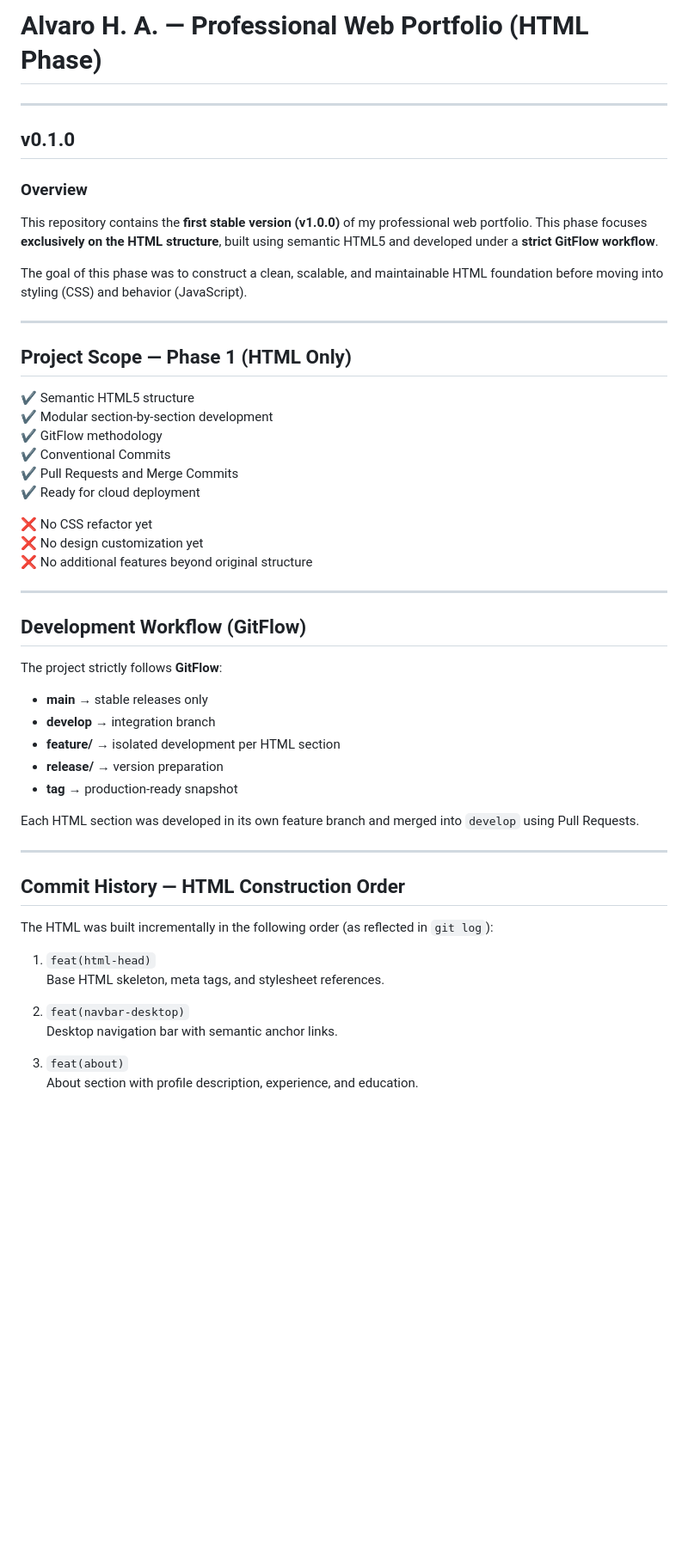
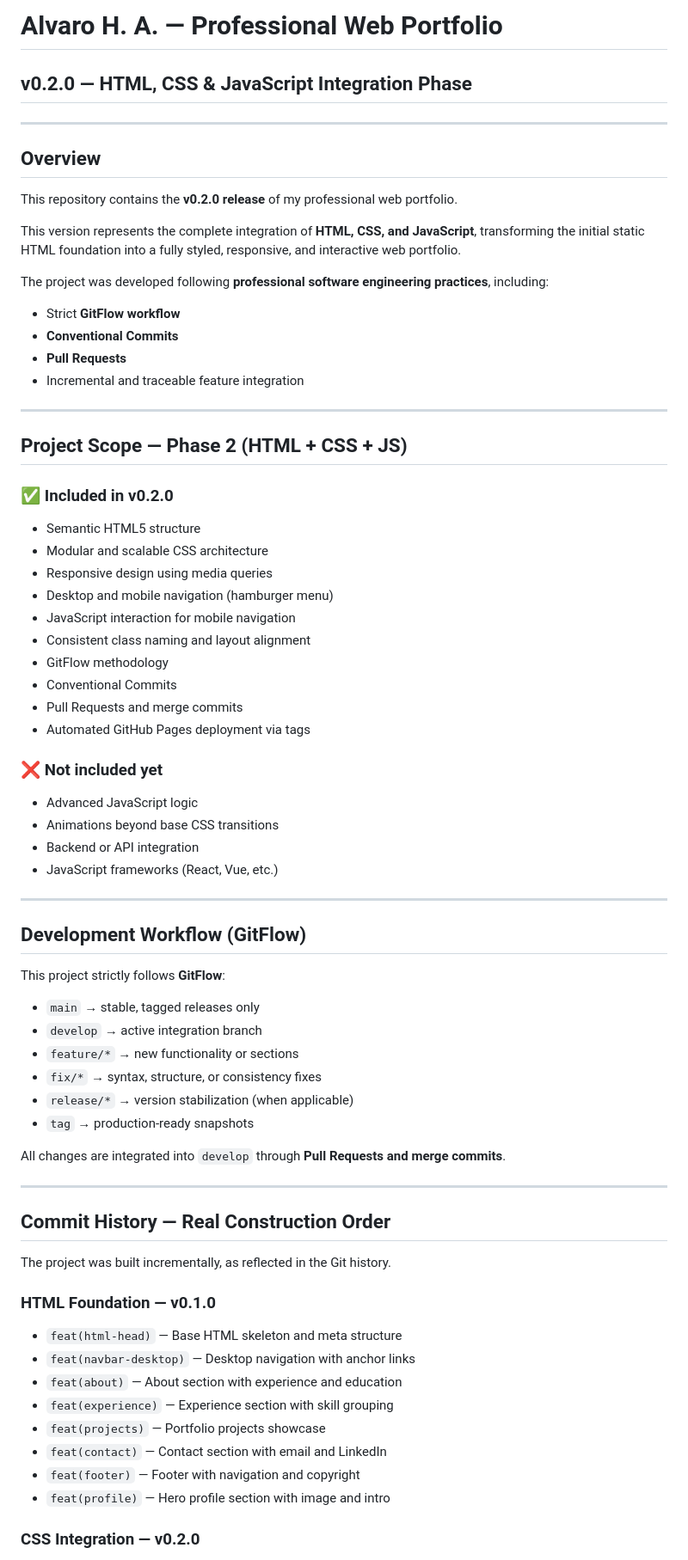
Before and after one commit to AlvaroDevwork/alvaroha-dev-portfolio, a Markdown page: README.md, the part around one of its changes. Shown at 86% size. GitHub-like rendering; blank space fills up the shorter version.

Commit message:
docs(readme): document HTML, CSS and JS integration for v0.2.0

```diff
--- a/README.md
+++ b/README.md
@@ -1,60 +1,76 @@
-# Alvaro H. A. — Professional Web Portfolio (HTML Phase)
+# Alvaro H. A. — Professional Web Portfolio
+## v0.2.0 — HTML, CSS & JavaScript Integration Phase
 
 ---
 
-## v0.1.0
+## Overview
 
-### Overview
+This repository contains the **v0.2.0 release** of my professional web portfolio.
 
-This repository contains the **first stable version (v1.0.0)** of my professional web portfolio.
-This phase focuses **exclusively on the HTML structure**, built using semantic HTML5 and developed
-under a **strict GitFlow workflow**.
+This version represents the complete integration of **HTML, CSS, and JavaScript**, transforming the initial static HTML foundation into a fully styled, responsive, and interactive web portfolio.
 
-The goal of this phase was to construct a clean, scalable, and maintainable HTML foundation
-before moving into styling (CSS) and behavior (JavaScript).
+The project was developed following **professional software engineering practices**, including:
+
+- Strict **GitFlow workflow**
+- **Conventional Commits**
+- **Pull Requests**
+- Incremental and traceable feature integration
 
 ---
 
-## Project Scope — Phase 1 (HTML Only)
+## Project Scope — Phase 2 (HTML + CSS + JS)
 
-✔ Semantic HTML5 structure
-✔ Modular section-by-section development
-✔ GitFlow methodology
-✔ Conventional Commits
-✔ Pull Requests and Merge Commits
-✔ Ready for cloud deployment
+### ✅ Included in v0.2.0
 
-❌ No CSS refactor yet
-❌ No design customization yet
-❌ No additional features beyond original structure
+- Semantic HTML5 structure
+- Modular and scalable CSS architecture
+- Responsive design using media queries
+- Desktop and mobile navigation (hamburger menu)
+- JavaScript interaction for mobile navigation
+- Consistent class naming and layout alignment
+- GitFlow methodology
+- Conventional Commits
+- Pull Requests and merge commits
+- Automated GitHub Pages deployment via tags
+
+### ❌ Not included yet
+
+- Advanced JavaScript logic
+- Animations beyond base CSS transitions
+- Backend or API integration
+- JavaScript frameworks (React, Vue, etc.)
 
 ---
 
 ## Development Workflow (GitFlow)
 
-The project strictly follows **GitFlow**:
+This project strictly follows **GitFlow**:
 
-- **main** → stable releases only
-- **develop** → integration branch
-- **feature/** → isolated development per HTML section
-- **release/** → version preparation
-- **tag** → production-ready snapshot
+- `main` → stable, tagged releases only
+- `develop` → active integration branch
+- `feature/*` → new functionality or sections
+- `fix/*` → syntax, structure, or consistency fixes
+- `release/*` → version stabilization (when applicable)
+- `tag` → production-ready snapshots
 
-Each HTML section was developed in its own feature branch and merged into `develop`
-using Pull Requests.
+All changes are integrated into `develop` through **Pull Requests and merge commits**.
 
 ---
 
-## Commit History — HTML Construction Order
+## Commit History — Real Construction Order
 
-The HTML was built incrementally in the following order (as reflected in `git log`):
+The project was built incrementally, as reflected in the Git history.
 
-1. `feat(html-head)`
-   Base HTML skeleton, meta tags, and stylesheet references.
+### HTML Foundation — v0.1.0
 
-2. `feat(navbar-desktop)`
-   Desktop navigation bar with semantic anchor links.
+- `feat(html-head)` — Base HTML skeleton and meta structure
+- `feat(navbar-desktop)` — Desktop navigation with anchor links
+- `feat(about)` — About section with experience and education
+- `feat(experience)` — Experience section with skill grouping
+- `feat(projects)` — Portfolio projects showcase
+- `feat(contact)` — Contact section with email and LinkedIn
+- `feat(footer)` — Footer with navigation and copyright
+- `feat(profile)` — Hero profile section with image and intro
 
-3. `feat(about)`
-   About section with profile description, experience, and education.
+### CSS Integration — v0.2.0
 
```
Also changed, not shown: other parts of README.md (+82 -44 lines).
